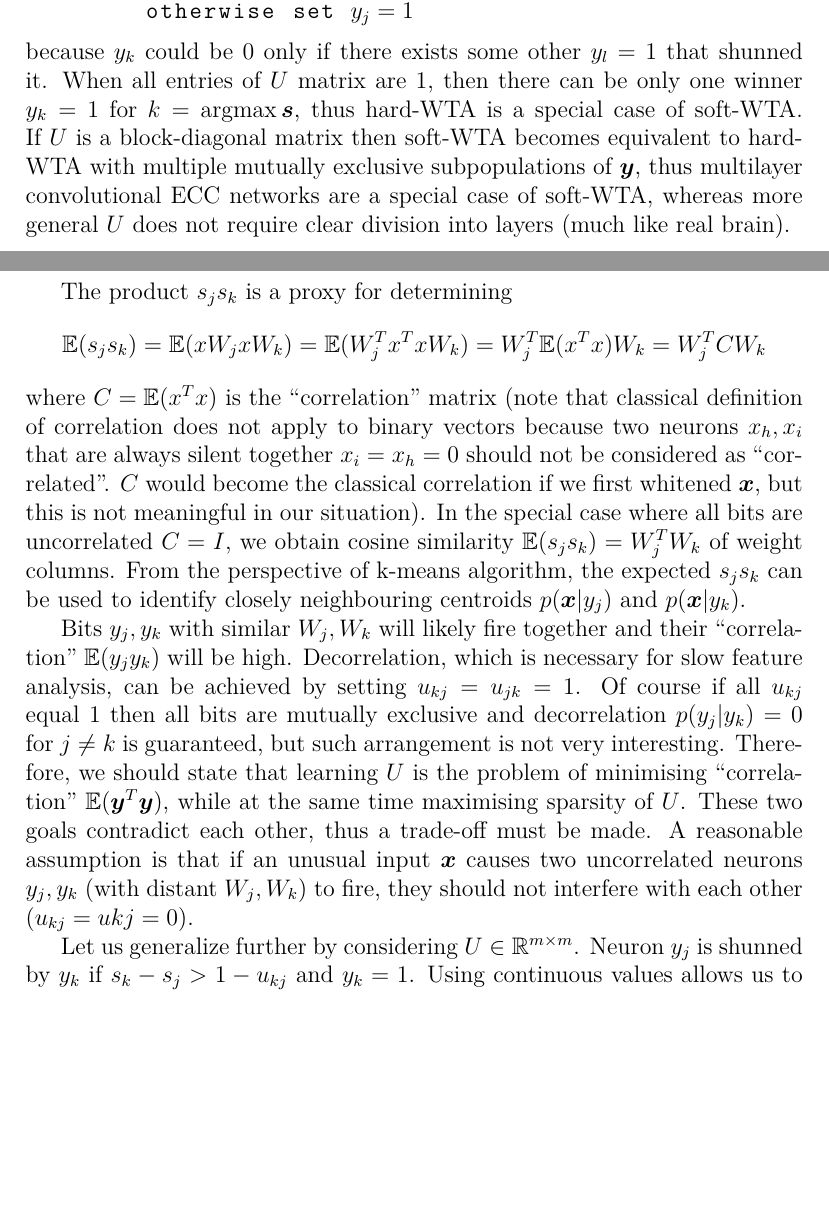
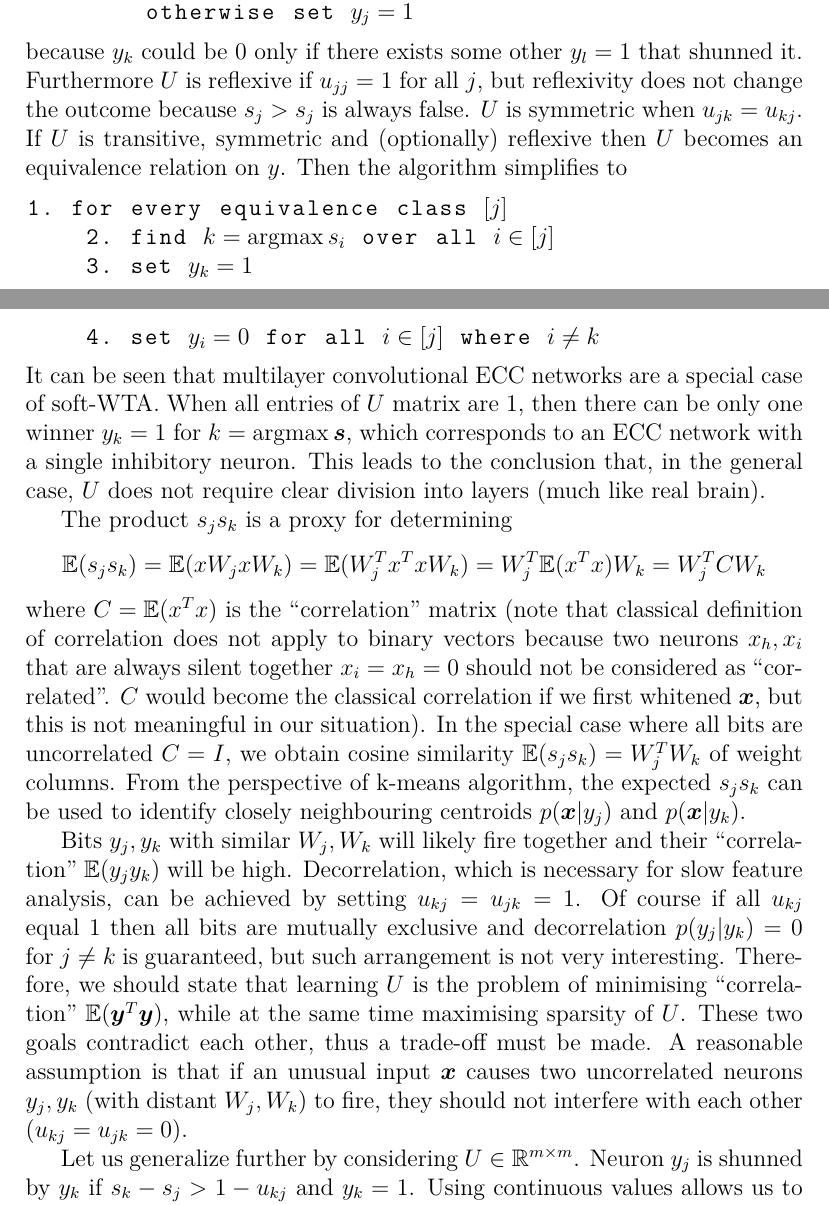
Before and after one commit to aleksander-mendoza/papers, a LaTeX thesis (masters thesis.tex): two parts of pages 60 and 61 of 67, joined at a grey line, cut so that both start at the same text, the shorter picture padded with empty space. Compiled offline with pdfLaTeX; a LaTeX package or settings file that is missing is left out.

Commit message:
minor changes, but overall the same paper as Palubicki has

```diff
--- a/masters thesis.tex
+++ b/masters thesis.tex
@@ -1334,8 +1334,16 @@ Several special cases are worth pointing out. Consider transitive $U$, meaning t
    2. set $y_j=0$ if  $\exists_k u_{kj}=1 \wedge s_j<s_k$
         otherwise set $y_j=1$
 \end{lstlisting}
-because  $y_{k}$ could be $0$ only if there exists some other $y_l=1$ that shunned it.
-When all entries of $U$ matrix are $1$, then there can be only one winner $y_k=1$ for $k=\argmax \boldsymbol{s}$, thus  hard-WTA is a special case of soft-WTA. If $U$ is a block-diagonal matrix then soft-WTA becomes equivalent to hard-WTA with multiple mutually exclusive subpopulations of $\boldsymbol{y}$, thus multilayer convolutional ECC networks are a special case of soft-WTA, whereas more general $U$ does not require clear division into layers (much like real brain).
+because  $y_{k}$ could be $0$ only if there exists some other $y_l=1$ that shunned it. Furthermore $U$ is reflexive if $u_{jj}=1$ for all $j$, but reflexivity does not change the outcome because $s_j > s_j$ is always false. $U$ is  symmetric when  $u_{jk}=u_{kj}$. If $U$ is transitive, symmetric and (optionally) reflexive then $U$ becomes an equivalence relation on $y$. Then the algorithm simplifies to
+\begin{lstlisting}
+1. for every equivalence class $[j]$
+    2. find $k = \argmax s_i$ over all $i \in [j]$
+    3. set $y_k=1$
+    4. set $y_i=0$ for all $i\in [j]$ where $i\ne k$
+\end{lstlisting}
+It can be seen that multilayer convolutional ECC networks are a special case of soft-WTA.
+When all entries of $U$ matrix are $1$, then there can be only one winner $y_k=1$ for $k=\argmax \boldsymbol{s}$, which corresponds to an ECC network with a single inhibitory neuron.
+This leads to the conclusion that, in the general case, $U$ does not require clear division into layers (much like real brain).
 
 The product $s_j s_k$ is a proxy for determining
 \[
@@ -1345,7 +1353,7 @@ where $C=\mathbb{E}(\boldmath{x}^T  \boldmath{x})$ is the ``correlation'' matrix
 In the special case where all bits are uncorrelated $C=I$, we obtain cosine similarity $\mathbb{E}(s_j s_k)=W_j^TW_k$ of weight columns. From the  perspective of k-means algorithm, the expected $s_j s_k$ can be used to identify closely neighbouring centroids $p(\boldsymbol{x}|y_j)$ and $p(\boldsymbol{x}|y_k)$.
 
 
-Bits $y_j,y_k$ with similar $W_j,W_k$ will likely fire together and their ``correlation'' $\mathbb{E}(y_j y_k)$ will be high. Decorrelation, which is necessary for slow feature analysis, can be achieved by setting $u_{kj}=u_{jk}=1$. Of course if all $u_{kj}$ equal $1$ then all bits are mutually exclusive and decorrelation $p(y_j|y_k) = 0$ for $j\ne k$ is guaranteed, but such arrangement is not very interesting. Therefore, we should state that learning $U$ is the problem of minimising ``correlation'' $\mathbb{E}(\boldsymbol{y}^T \boldsymbol{y})$, while at the same time maximising sparsity of $U$. These two goals contradict each other, thus a trade-off  must be made. A reasonable assumption is that if an unusual input $\boldsymbol{x}$ causes two uncorrelated neurons $y_j,y_k$ (with distant $W_j,W_k$) to fire, they should not interfere with each other ($u_{kj}=u{kj}=0$).
+Bits $y_j,y_k$ with similar $W_j,W_k$ will likely fire together and their ``correlation'' $\mathbb{E}(y_j y_k)$ will be high. Decorrelation, which is necessary for slow feature analysis, can be achieved by setting $u_{kj}=u_{jk}=1$. Of course if all $u_{kj}$ equal $1$ then all bits are mutually exclusive and decorrelation $p(y_j|y_k) = 0$ for $j\ne k$ is guaranteed, but such arrangement is not very interesting. Therefore, we should state that learning $U$ is the problem of minimising ``correlation'' $\mathbb{E}(\boldsymbol{y}^T \boldsymbol{y})$, while at the same time maximising sparsity of $U$. These two goals contradict each other, thus a trade-off  must be made. A reasonable assumption is that if an unusual input $\boldsymbol{x}$ causes two uncorrelated neurons $y_j,y_k$ (with distant $W_j,W_k$) to fire, they should not interfere with each other ($u_{kj}=u_{jk}=0$).
 
 
 Let us generalize further by considering $U \in \mathbb{R}^{m\times m}$.
```
